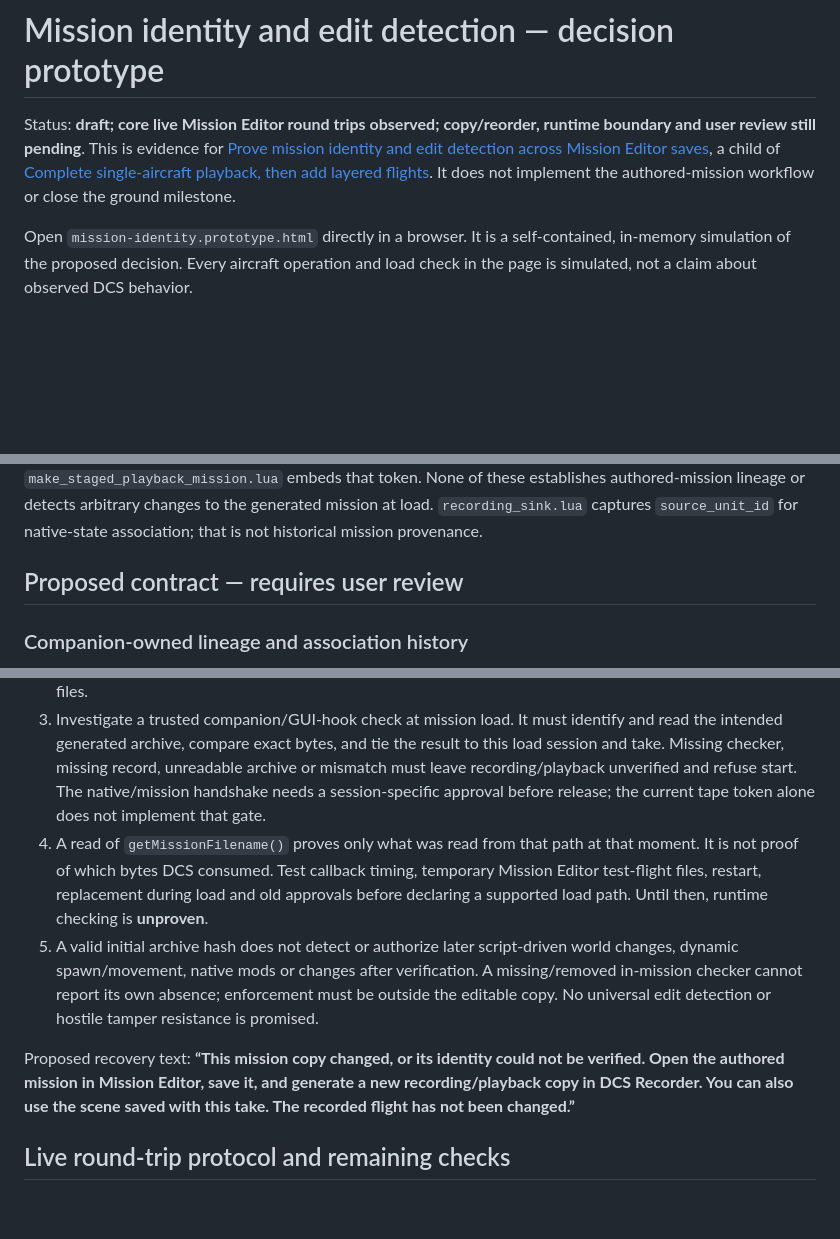
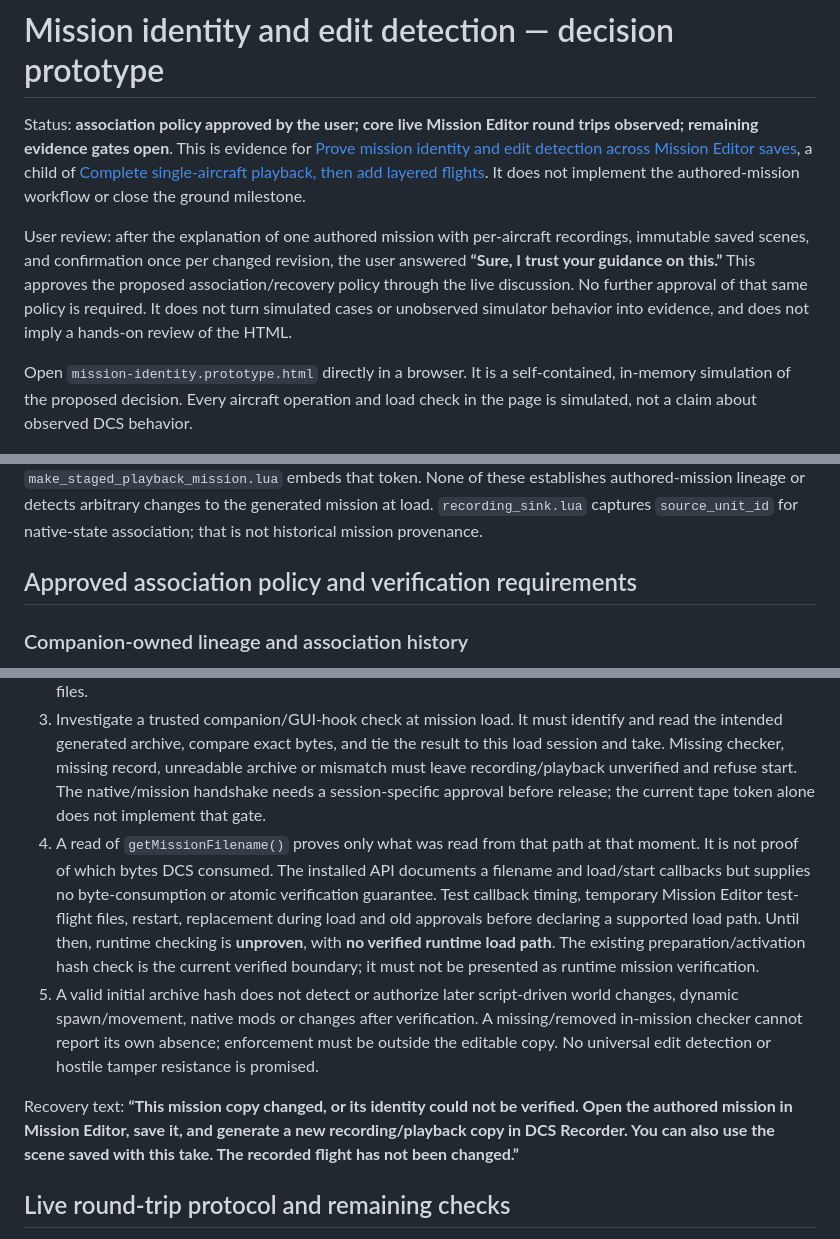
Before and after one commit to caw1517/DCSRecorder, a Markdown page: companion/mission-identity.prototype.md, 3 parts joined by grey strips. Rendered like a GitHub page; blank space fills up the shorter version.

Commit message:
Record approved aircraft association policy and evidence limits

```diff
--- a/companion/mission-identity.prototype.md
+++ b/companion/mission-identity.prototype.md
@@ -1,7 +1,9 @@
 # Mission identity and edit detection — decision prototype
 
-Status: **draft; core live Mission Editor round trips observed; copy/reorder, runtime boundary and user review still pending**.
+Status: **association policy approved by the user; core live Mission Editor round trips observed; remaining evidence gates open**.
 This is evidence for [Prove mission identity and edit detection across Mission Editor saves](https://github.com/caw1517/DCSRecorder/issues/18), a child of [Complete single-aircraft playback, then add layered flights](https://github.com/caw1517/DCSRecorder/issues/1). It does not implement the authored-mission workflow or close the ground milestone.
+
+User review: after the explanation of one authored mission with per-aircraft recordings, immutable saved scenes, and confirmation once per changed revision, the user answered **“Sure, I trust your guidance on this.”** This approves the proposed association/recovery policy through the live discussion. No further approval of that same policy is required. It does not turn simulated cases or unobserved simulator behavior into evidence, and does not imply a hands-on review of the HTML.
 
 Open `mission-identity.prototype.html` directly in a browser. It is a self-contained, in-memory simulation of the proposed decision. Every aircraft operation and load check in the page is simulated, not a claim about observed DCS behavior.
 
@@ -50,7 +52,7 @@ Paths below are under the locally installed `D:/DCS World`. Vendor source is not
 
 Current recorder evidence: `library.py` hashes generated package files before activation. `prepare_staged_playback.py` derives the tape token from `recorded-flight.txt`. `make_staged_playback_mission.lua` embeds that token. None of these establishes authored-mission lineage or detects arbitrary changes to the generated mission at load. `recording_sink.lua` captures `source_unit_id` for native-state association; that is not historical mission provenance.
 
-## Proposed contract — requires user review
+## Approved association policy and verification requirements
 
 ### Companion-owned lineage and association history
 
@@ -81,10 +83,10 @@ The recorded first pose belongs to the take, separately from the authored spawn.
 1. At preparation, hash the actual source snapshot, compare its semantic projection with the saved revision, validate the explicit mapping, and create an immutable generated copy. Record its exact archive hash in an external preparation record along with take identity and build/profile information. The expected hash must not be derived from an editable manifest inside the file it is verifying.
 2. Before activation, verify the package against that record, as the present code already does for its generated files.
 3. Investigate a trusted companion/GUI-hook check at mission load. It must identify and read the intended generated archive, compare exact bytes, and tie the result to this load session and take. Missing checker, missing record, unreadable archive or mismatch must leave recording/playback unverified and refuse start. The native/mission handshake needs a session-specific approval before release; the current tape token alone does not implement that gate.
-4. A read of `getMissionFilename()` proves only what was read from that path at that moment. It is not proof of which bytes DCS consumed. Test callback timing, temporary Mission Editor test-flight files, restart, replacement during load and old approvals before declaring a supported load path. Until then, runtime checking is **unproven**.
+4. A read of `getMissionFilename()` proves only what was read from that path at that moment. It is not proof of which bytes DCS consumed. The installed API documents a filename and load/start callbacks but supplies no byte-consumption or atomic verification guarantee. Test callback timing, temporary Mission Editor test-flight files, restart, replacement during load and old approvals before declaring a supported load path. Until then, runtime checking is **unproven**, with **no verified runtime load path**. The existing preparation/activation hash check is the current verified boundary; it must not be presented as runtime mission verification.
 5. A valid initial archive hash does not detect or authorize later script-driven world changes, dynamic spawn/movement, native mods or changes after verification. A missing/removed in-mission checker cannot report its own absence; enforcement must be outside the editable copy. No universal edit detection or hostile tamper resistance is promised.
 
-Proposed recovery text: **“This mission copy changed, or its identity could not be verified. Open the authored mission in Mission Editor, save it, and generate a new recording/playback copy in DCS Recorder. You can also use the scene saved with this take. The recorded flight has not been changed.”**
+Recovery text: **“This mission copy changed, or its identity could not be verified. Open the authored mission in Mission Editor, save it, and generate a new recording/playback copy in DCS Recorder. You can also use the scene saved with this take. The recorded flight has not been changed.”**
 
 ## Live round-trip protocol and remaining checks
 
```
Also changed, not shown: other parts of companion/mission-identity.prototype.md (+1 -1 lines).
